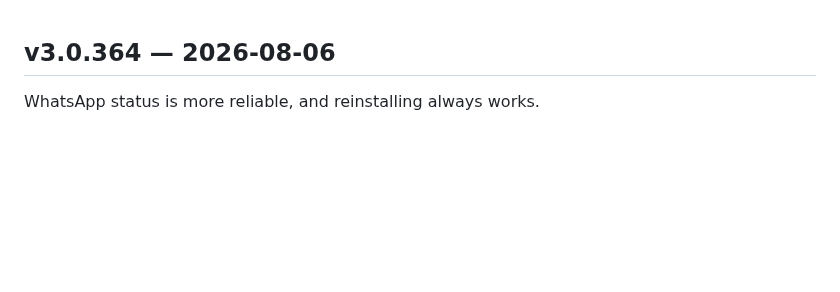
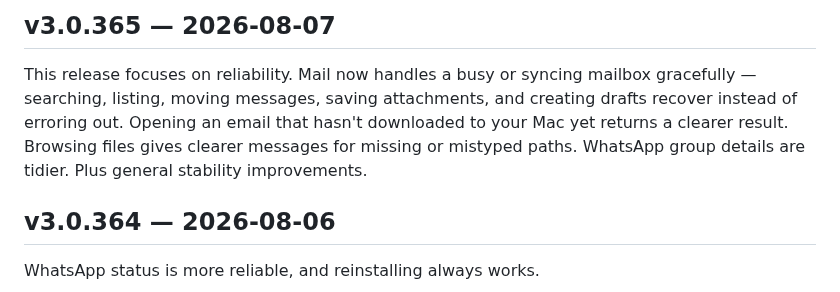
Before and after one commit to lanchuske/local-mcp-releases, a Markdown page: CHANGELOG.md, the part around the change. GitHub-like rendering; blank space fills up the shorter version.

Commit message:
chore(release): v3.0.365

```diff
--- a/CHANGELOG.md
+++ b/CHANGELOG.md
@@ -1,3 +1,7 @@
+## v3.0.365 — 2026-08-07
+
+This release focuses on reliability. Mail now handles a busy or syncing mailbox gracefully — searching, listing, moving messages, saving attachments, and creating drafts recover instead of erroring out. Opening an email that hasn't downloaded to your Mac yet returns a clearer result. Browsing files gives clearer messages for missing or mistyped paths. WhatsApp group details are tidier. Plus general stability improvements.
+
 ## v3.0.364 — 2026-08-06
 
 WhatsApp status is more reliable, and reinstalling always works.
```
